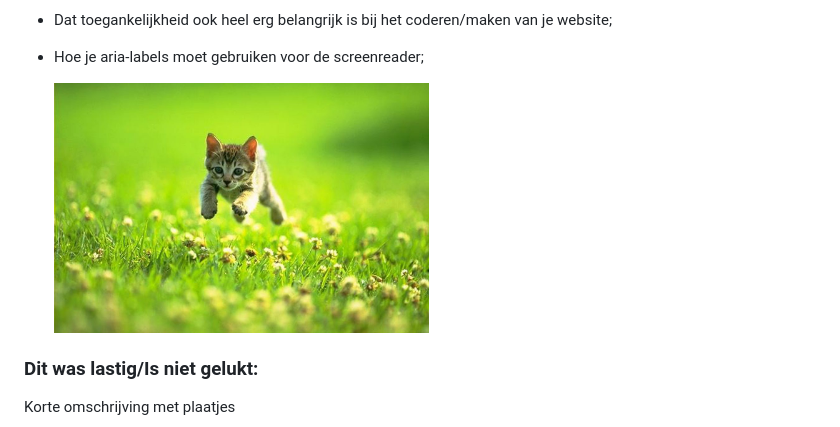
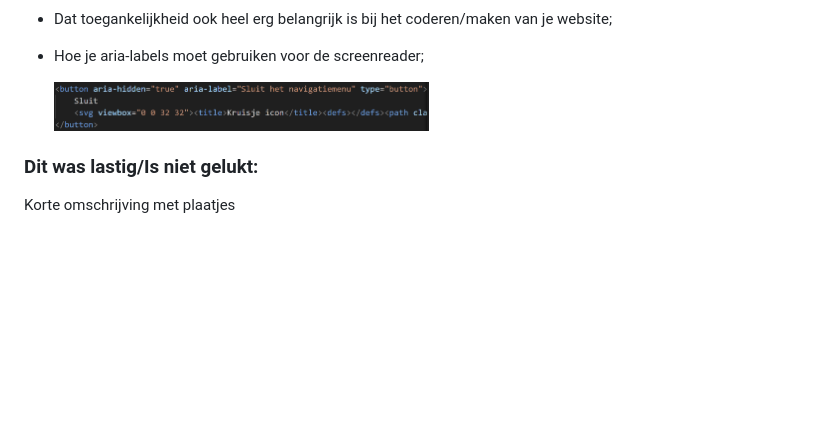
Before and after one commit to edwardvanvliet/FED23-24, a Markdown page: README.md, the part around the change. Rendered like a GitHub page; blank space fills up the shorter version.

```diff
--- a/README.md
+++ b/README.md
@@ -285,7 +285,7 @@ Nb. Door *open* toe te voegen aan een *details* element kun je deze standaard op
 
   - Hoe je aria-labels moet gebruiken voor de screenreader;
 
-    <img src="readme-images/dummy-plaatje.jpg" width="375px" alt="Aria-labels voorbeeld">
+    <img src="readme-images/Aria-label-voorbeeld.png" width="375px" alt="Aria-labels voorbeeld">
 
 
 
```
